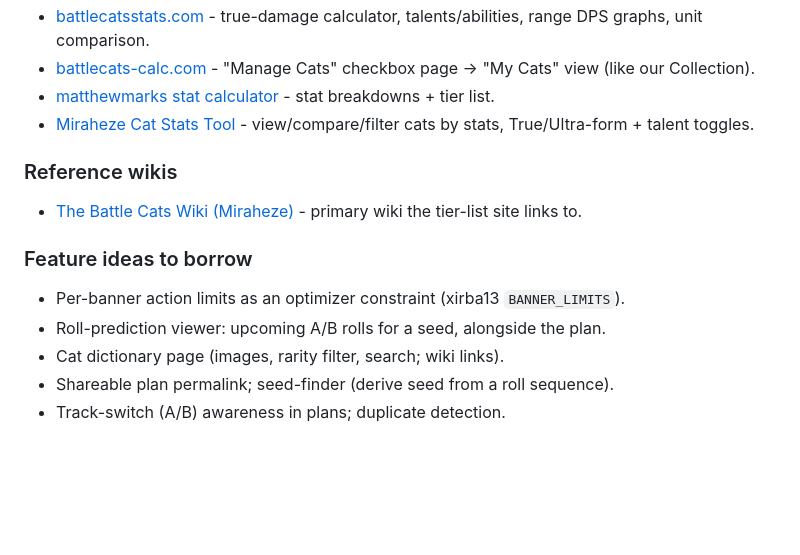
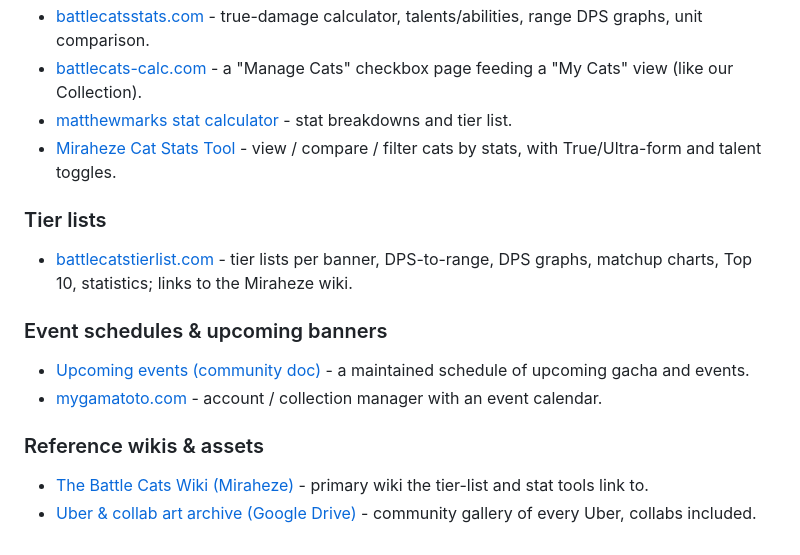
Before and after one commit to IliyanGavrilov/NekoOptimizer, a Markdown page: README.md, the part around one of its changes. Rendered like a GitHub page; blank space fills up the shorter version.

```diff
--- a/README.md
+++ b/README.md
@@ -57,14 +131,15 @@ Reference projects surveyed for features to borrow. Functionality focus, not vis
 - [battlecatsstats.com](https://battlecatsstats.com/) - true-damage calculator, talents/abilities, range DPS graphs, unit comparison.
-- [battlecats-calc.com](https://battlecats-calc.com/) - "Manage Cats" checkbox page -> "My Cats" view (like our Collection).
-- [matthewmarks stat calculator](https://production.matthewmarks.com/battle-cats-stat-calculator/) - stat breakdowns + tier list.
-- [Miraheze Cat Stats Tool](https://battlecats.miraheze.org/wiki/Cat_Stats_Tool) - view/compare/filter cats by stats, True/Ultra-form + talent toggles.
+- [battlecats-calc.com](https://battlecats-calc.com/) - a "Manage Cats" checkbox page feeding a "My Cats" view (like our Collection).
+- [matthewmarks stat calculator](https://production.matthewmarks.com/battle-cats-stat-calculator/) - stat breakdowns and tier list.
+- [Miraheze Cat Stats Tool](https://battlecats.miraheze.org/wiki/Cat_Stats_Tool) - view / compare / filter cats by stats, with True/Ultra-form and talent toggles.
 
-### Reference wikis
-- [The Battle Cats Wiki (Miraheze)](https://battlecats.miraheze.org/) - primary wiki the tier-list site links to.
+### Tier lists
+- [battlecatstierlist.com](https://www.battlecatstierlist.com/) - tier lists per banner, DPS-to-range, DPS graphs, matchup charts, Top 10, statistics; links to the Miraheze wiki.
 
-### Feature ideas to borrow
-- Per-banner action limits as an optimizer constraint (xirba13 `BANNER_LIMITS`).
-- Roll-prediction viewer: upcoming A/B rolls for a seed, alongside the plan.
-- Cat dictionary page (images, rarity filter, search; wiki links).
-- Shareable plan permalink; seed-finder (derive seed from a roll sequence).
-- Track-switch (A/B) awareness in plans; duplicate detection.
+### Event schedules & upcoming banners
+- [Upcoming events (community doc)](https://docs.google.com/document/d/1ENv1edzJAcsmk3gjLpvhqVFxoQ4Lpde1K5dRTNxH8sA/edit) - a maintained schedule of upcoming gacha and events.
+- [mygamatoto.com](https://mygamatoto.com/) - account / collection manager with an event calendar.
+
+### Reference wikis & assets
+- [The Battle Cats Wiki (Miraheze)](https://battlecats.miraheze.org/) - primary wiki the tier-list and stat tools link to.
+- [Uber & collab art archive (Google Drive)](https://drive.google.com/drive/folders/12Iu_dv8AZWfU3ekRoA_km0dbJA9klNdC) - community gallery of every Uber, collabs included.
```
Also changed, not shown: other parts of README.md (+96 -22 lines).
